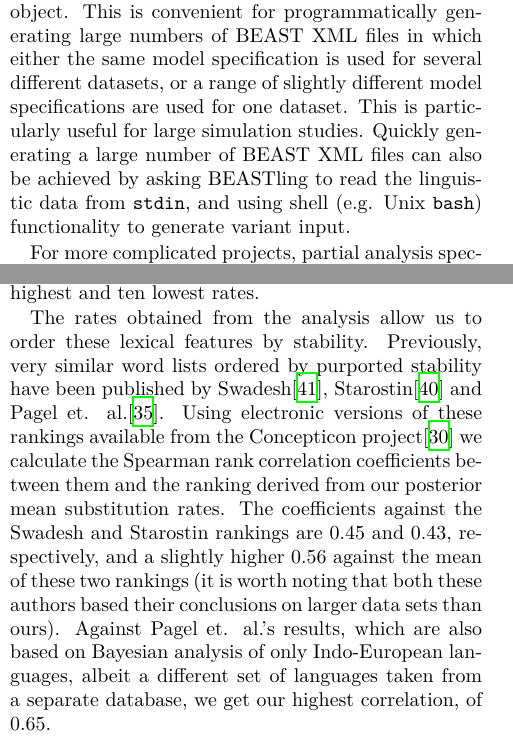
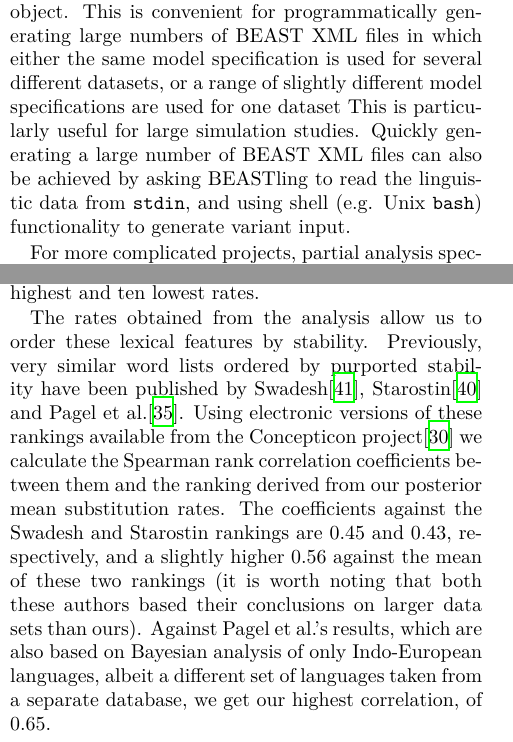
Before and after one commit to glottobank/BEASTling_paper, a LaTeX document (beastling.tex): two parts of the columns of pages 5 and 7 of 10, joined at a grey line, cut so that both start at the same text. Compiled offline with XeLaTeX.

Commit message:
"et" in "et al." is not an abbreviation

```diff
--- a/beastling.tex
+++ b/beastling.tex
@@ -125,7 +125,7 @@ Glottolog is an ongoing effort, and names and classifications are subject to cha
 
 Good software should not only make easy tasks easy, it should also make difficult tasks possible.  In addition to functioning as a command-line program for transforming BEASTling configuration files into BEAST analysis specifications, BEASTling can also be used as a library from within Python scripts.
 
-When used in this fashion, it is possible to generate BEAST XML files without first creating a BEASTling configuration file.  Instead, the high-level analysis parameters are specified as attributes of a Python object.  This is convenient for programmatically generating large numbers of BEAST XML files in which either the same model specification is used for several different datasets, or a range of slightly different model specifications are used for one dataset.  This is particularly useful for large simulation studies. Quickly generating a large number of BEAST XML files can also be achieved by asking BEASTling to read the linguistic data from \texttt{stdin}, and using shell (e.g. Unix \texttt{bash}) functionality to generate variant input.
+When used in this fashion, it is possible to generate BEAST XML files without first creating a BEASTling configuration file.  Instead, the high-level analysis parameters are specified as attributes of a Python object.  This is convenient for programmatically generating large numbers of BEAST XML files in which either the same model specification is used for several different datasets, or a range of slightly different model specifications are used for one dataset  This is particularly useful for large simulation studies. Quickly generating a large number of BEAST XML files can also be achieved by asking BEASTling to read the linguistic data from \texttt{stdin}, and using shell (e.g. Unix \texttt{bash}) functionality to generate variant input.
 
 For more complicated projects, partial analysis specifications can be separated into multiple files.  When BEASTling is provided with a list of several files, settings in later files override those in earlier files, similar to multiple inheritance in Object Oriented Programming.  This enables many different variations of an analysis to be constructed efficiently simply by including or excluding different files, without duplicating common content across multiple files.
 
@@ -178,8 +178,8 @@ In addition to a posterior sample of trees, the analysis logs posterior distribu
 \end{table}
 
 The rates obtained from the analysis allow us to order these lexical features by stability.
-Previously, very similar word lists ordered by purported stability have been published by Swadesh\cite{Swadesh1955}, Starostin\cite{Starostin2007} and Pagel et. al.\cite{Pagel2007}.
-Using electronic versions of these rankings available from the Concepticon project\cite{List2015} we calculate the Spearman rank correlation coefficients between them and the ranking derived from our posterior mean substitution rates. The coefficients against the Swadesh and Starostin rankings are 0.45 and 0.43, respectively, and a slightly higher 0.56 against the mean of these two rankings (it is worth noting that both these authors based their conclusions on larger data sets than ours).  Against Pagel et. al.'s results, which are also based on Bayesian analysis of only Indo-European languages, albeit a different set of languages taken from a separate database, we get our highest correlation, of 0.65.
+Previously, very similar word lists ordered by purported stability have been published by Swadesh\cite{Swadesh1955}, Starostin\cite{Starostin2007} and Pagel et al.\cite{Pagel2007}.
+Using electronic versions of these rankings available from the Concepticon project\cite{List2015} we calculate the Spearman rank correlation coefficients between them and the ranking derived from our posterior mean substitution rates. The coefficients against the Swadesh and Starostin rankings are 0.45 and 0.43, respectively, and a slightly higher 0.56 against the mean of these two rankings (it is worth noting that both these authors based their conclusions on larger data sets than ours).  Against Pagel et al.'s results, which are also based on Bayesian analysis of only Indo-European languages, albeit a different set of languages taken from a separate database, we get our highest correlation, of 0.65.
 % How good are these numbers? How well-correlated are these lists to each other?
 
 \subsection{Fitting substitution rates to WALS features using a fixed Austronesian tree}
```
Also changed, not shown: beastling.tex (4 more changed lines).
